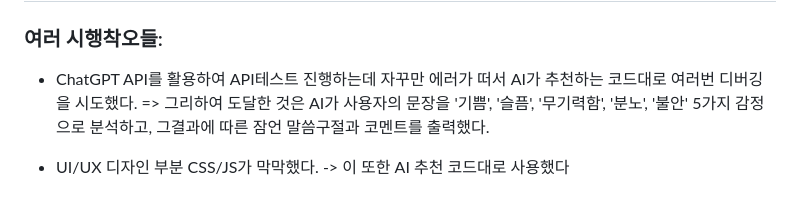
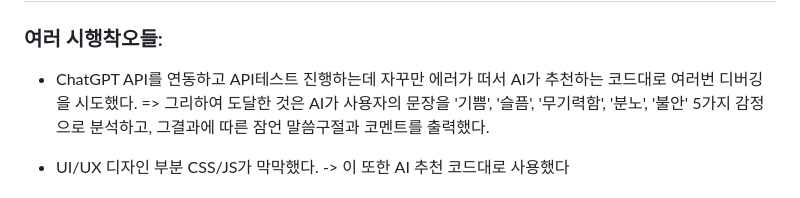
Before and after one commit to GH-57/First_Project, a Markdown page: README.md, the part around the change. Drawn GitHub-style.

Commit message:
프로젝트 3일차

```diff
--- a/README.md
+++ b/README.md
@@ -78,7 +78,7 @@ gantt
 
 ## 7. 회고
 ### 여러 시행착오들:
-* ChatGPT API를 활용하여 API테스트 진행하는데 자꾸만 에러가 떠서 AI가 추천하는 코드대로 여러번 디버깅을 시도했다.
+* ChatGPT API를 연동하고 API테스트 진행하는데 자꾸만 에러가 떠서 AI가 추천하는 코드대로 여러번 디버깅을 시도했다.
 => 그리하여 도달한 것은 AI가 사용자의 문장을
 '기쁨', '슬픔', '무기력함', '분노', '불안' 5가지 감정으로 분석하고, 그결과에 따른 잠언 말씀구절과 코멘트를 출력했다.
 
```
